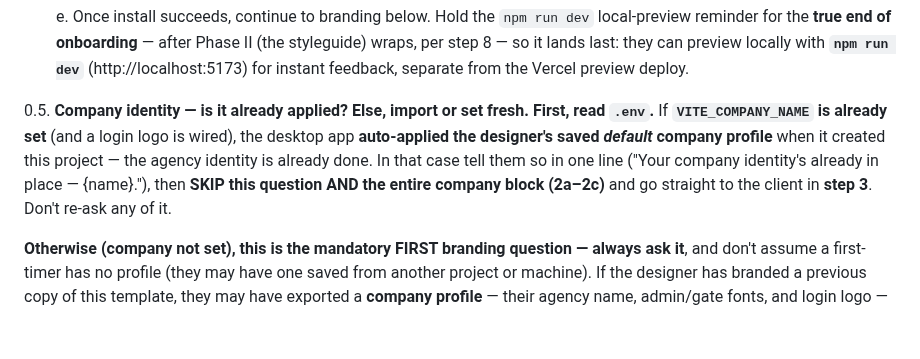
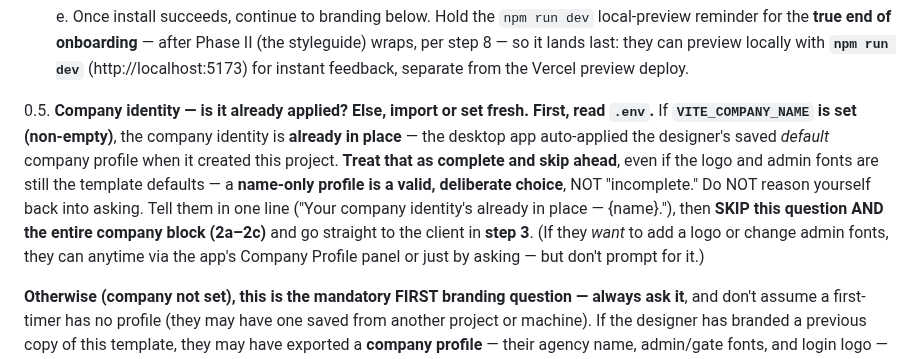
Before and after one commit to thinkany/vercel-design-template, a Markdown page: .claude/commands/setup-project.md, the part around the change. Rendered like a GitHub page; blank space fills up the shorter version.

Commit message:
fix(setup): a name-only company profile counts as "already in place"
The skip-when-applied check required a wired logo too, so a name-only saved
default (default fonts, no logo) made the agent reason "not fully in place" and
re-ask the company block. Key the skip off VITE_COMPANY_NAME alone — a name-only
profile is a valid, deliberate choice; skip 0.5 + the whole company block and go
to the client. Logo/fonts can be added later, but don't prompt for them.

Co-Authored-By: Claude Opus 4.8 <noreply@anthropic.com>

```diff
--- a/.claude/commands/setup-project.md
+++ b/.claude/commands/setup-project.md
@@ -87,12 +87,16 @@ Follow these steps:
       separate from the Vercel preview deploy.
 
 0.5. **Company identity — is it already applied? Else, import or set fresh.**
-   **First, read `.env`.** If **`VITE_COMPANY_NAME` is already set** (and a login
-   logo is wired), the desktop app **auto-applied the designer's saved *default*
-   company profile** when it created this project — the agency identity is already
-   done. In that case tell them so in one line ("Your company identity's already
-   in place — {name}."), then **SKIP this question AND the entire company block
-   (2a–2c)** and go straight to the client in **step 3**. Don't re-ask any of it.
+   **First, read `.env`.** If **`VITE_COMPANY_NAME` is set (non-empty)**, the
+   company identity is **already in place** — the desktop app auto-applied the
+   designer's saved *default* company profile when it created this project. **Treat
+   that as complete and skip ahead**, even if the logo and admin fonts are still
+   the template defaults — a **name-only profile is a valid, deliberate choice**,
+   NOT "incomplete." Do NOT reason yourself back into asking. Tell them in one line
+   ("Your company identity's already in place — {name}."), then **SKIP this
+   question AND the entire company block (2a–2c)** and go straight to the client in
+   **step 3**. (If they *want* to add a logo or change admin fonts, they can anytime
+   via the app's Company Profile panel or just by asking — but don't prompt for it.)
 
    **Otherwise (company not set), this is the mandatory FIRST branding question —
    always ask it**, and don't assume a first-timer has no profile (they may have
```
